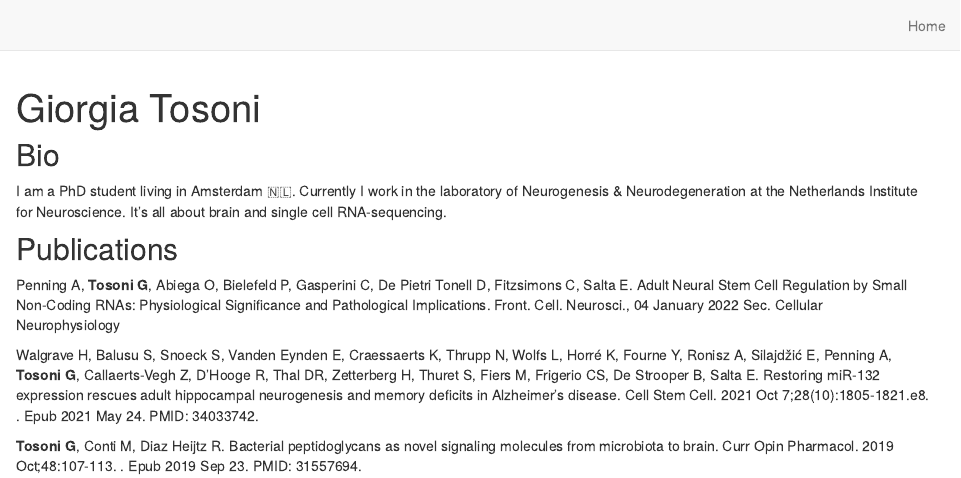
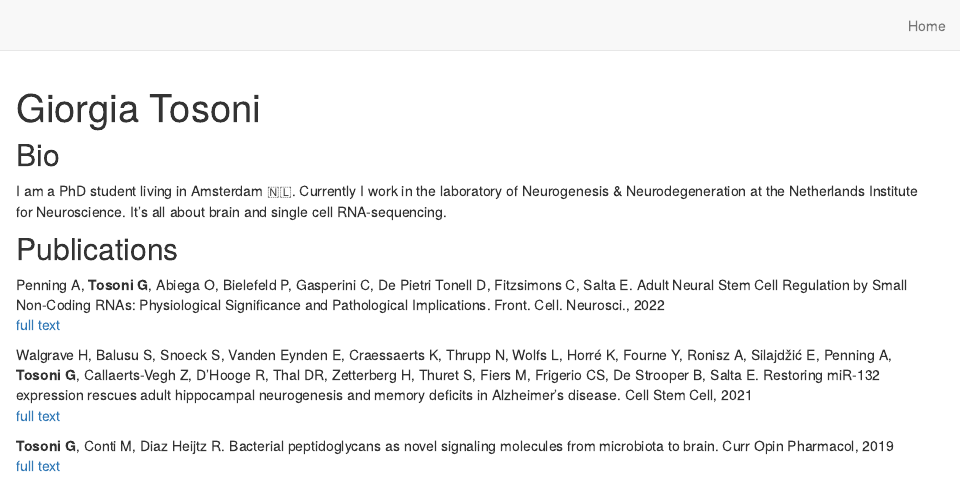
Before and after one commit to giorgiatosoni/giorgiatosoni.github.io, an R Markdown document (index.Rmd): the page in a window 1100 px wide, from its top. Rendered offline with R 4.5, knitr and Pandoc, with nearby package versions; drawn as R Markdown's standard HTML page in place of the format the file asks for.

Commit message:
Add profile page

```diff
--- a/index.Rmd
+++ b/index.Rmd
@@ -25,9 +25,8 @@ It’s all about brain and single cell RNA-sequencing.
 
 ## Publications
 
-Penning A, <strong>Tosoni G</strong>, Abiega O, Bielefeld P, Gasperini C, De Pietri Tonell D, Fitzsimons C, Salta E. Adult Neural Stem Cell Regulation by Small Non-Coding RNAs: Physiological Significance and Pathological Implications. Front. Cell. Neurosci., 04 January 2022 Sec. Cellular Neurophysiology \doi{10.3389/fncel.2021.781434}
+<p>Penning A, <strong>Tosoni G</strong>, Abiega O, Bielefeld P, Gasperini C, De Pietri Tonell D, Fitzsimons C, Salta E. Adult Neural Stem Cell Regulation by Small Non-Coding RNAs: Physiological Significance and Pathological Implications. Front. Cell. Neurosci., 2022<br> [full text](https://doi.org/10.3389/fncel.2021.781434)</p>
 
-Walgrave H, Balusu S, Snoeck S, Vanden Eynden E, Craessaerts K, Thrupp N, Wolfs L, Horré K, Fourne Y, Ronisz A, Silajdžić E, Penning A, <strong>Tosoni G</strong>, Callaerts-Vegh Z, D'Hooge R, Thal DR, Zetterberg H, Thuret S, Fiers M, Frigerio CS, De Strooper B, Salta E. Restoring miR-132 expression rescues adult hippocampal neurogenesis and memory deficits in Alzheimer's disease. Cell Stem Cell. 2021 Oct 7;28(10):1805-1821.e8. \doi{10.1016/j.stem.2021.05.001}. Epub 2021 May 24. PMID: 34033742.
+<p>Walgrave H, Balusu S, Snoeck S, Vanden Eynden E, Craessaerts K, Thrupp N, Wolfs L, Horré K, Fourne Y, Ronisz A, Silajdžić E, Penning A, <strong>Tosoni G</strong>, Callaerts-Vegh Z, D'Hooge R, Thal DR, Zetterberg H, Thuret S, Fiers M, Frigerio CS, De Strooper B, Salta E. Restoring miR-132 expression rescues adult hippocampal neurogenesis and memory deficits in Alzheimer's disease. Cell Stem Cell, 2021<br> [full text](https://doi.org/10.1016/j.stem.2021.05.001)</p>
 
-<strong>Tosoni G</strong>, Conti M, Diaz Heijtz R. Bacterial peptidoglycans as novel signaling molecules from microbiota to brain. Curr Opin Pharmacol. 2019 Oct;48:107-113.
-\doi{10.1016/j.coph.2019.08.003}. Epub 2019 Sep 23. PMID: 31557694.
+<p><strong>Tosoni G</strong>, Conti M, Diaz Heijtz R. Bacterial peptidoglycans as novel signaling molecules from microbiota to brain. Curr Opin Pharmacol, 2019<br> [full text](https://doi.org/10.1016/j.coph.2019.08.003)</p>
```
Also changed, not shown: docs/search.json, 1 other file.
